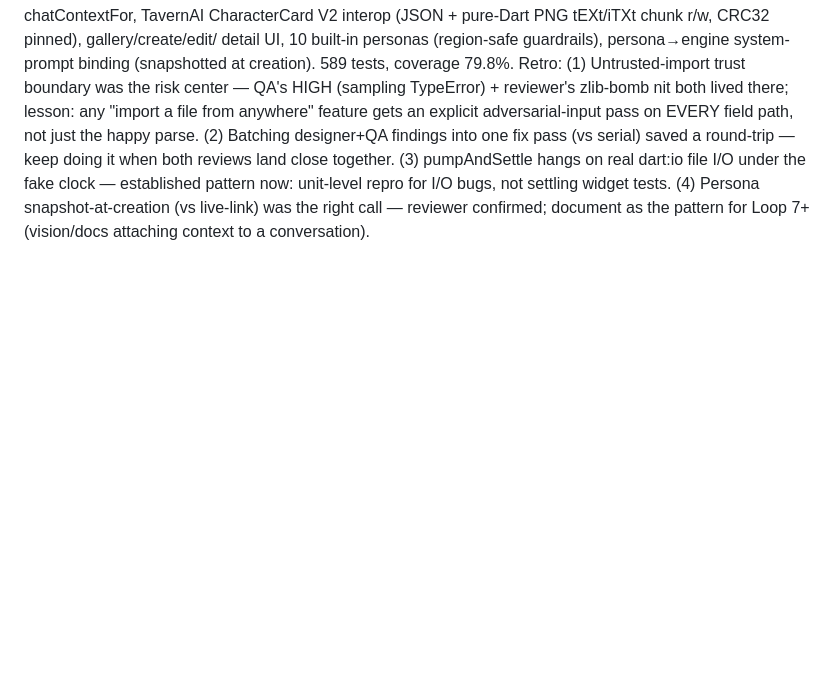
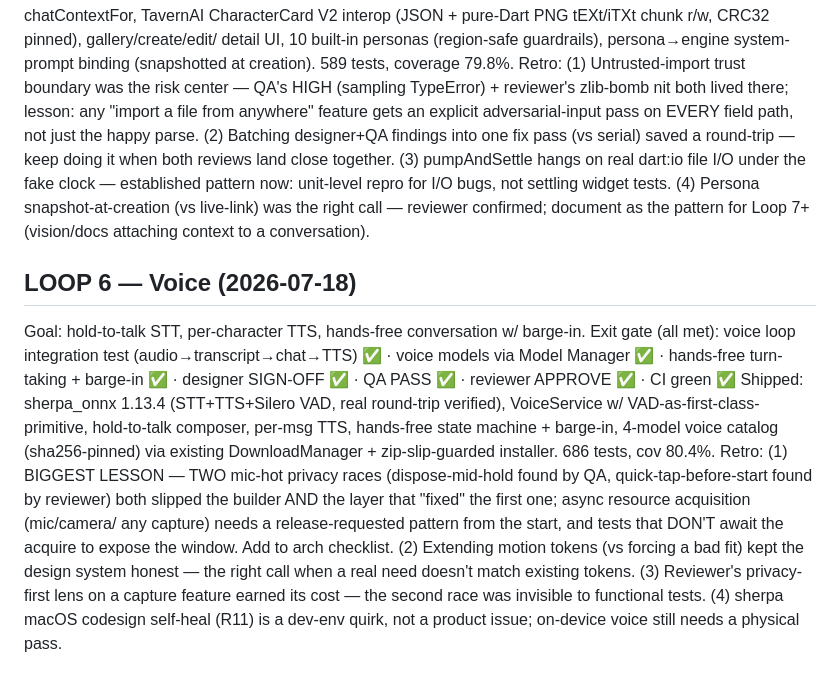
Before and after one commit to AnshRajput/dhruva-app, a Markdown page: orchestra/LOOP_LOG.md, the part around the change. GitHub-like rendering; blank space fills up the shorter version.

Commit message:
docs: Loop 6 retro; status → Loop 7
Co-Authored-By: Claude Fable 5 <noreply@anthropic.com>

```diff
--- a/orchestra/LOOP_LOG.md
+++ b/orchestra/LOOP_LOG.md
@@ -153,3 +153,23 @@ file I/O under the fake clock — established pattern now: unit-level repro for
 I/O bugs, not settling widget tests. (4) Persona snapshot-at-creation (vs
 live-link) was the right call — reviewer confirmed; document as the pattern
 for Loop 7+ (vision/docs attaching context to a conversation).
+
+## LOOP 6 — Voice (2026-07-18)
+Goal: hold-to-talk STT, per-character TTS, hands-free conversation w/ barge-in.
+Exit gate (all met): voice loop integration test (audio→transcript→chat→TTS) ✅
+· voice models via Model Manager ✅ · hands-free turn-taking + barge-in ✅ ·
+designer SIGN-OFF ✅ · QA PASS ✅ · reviewer APPROVE ✅ · CI green ✅
+Shipped: sherpa_onnx 1.13.4 (STT+TTS+Silero VAD, real round-trip verified),
+VoiceService w/ VAD-as-first-class-primitive, hold-to-talk composer, per-msg
+TTS, hands-free state machine + barge-in, 4-model voice catalog (sha256-pinned)
+via existing DownloadManager + zip-slip-guarded installer. 686 tests, cov 80.4%.
+Retro: (1) BIGGEST LESSON — TWO mic-hot privacy races (dispose-mid-hold found
+by QA, quick-tap-before-start found by reviewer) both slipped the builder AND
+the layer that "fixed" the first one; async resource acquisition (mic/camera/
+any capture) needs a release-requested pattern from the start, and tests that
+DON'T await the acquire to expose the window. Add to arch checklist. (2)
+Extending motion tokens (vs forcing a bad fit) kept the design system honest —
+the right call when a real need doesn't match existing tokens. (3) Reviewer's
+privacy-first lens on a capture feature earned its cost — the second race was
+invisible to functional tests. (4) sherpa macOS codesign self-heal (R11) is a
+dev-env quirk, not a product issue; on-device voice still needs a physical pass.
```
Also changed, not shown: CLAUDE.md (+6 -7 lines).
